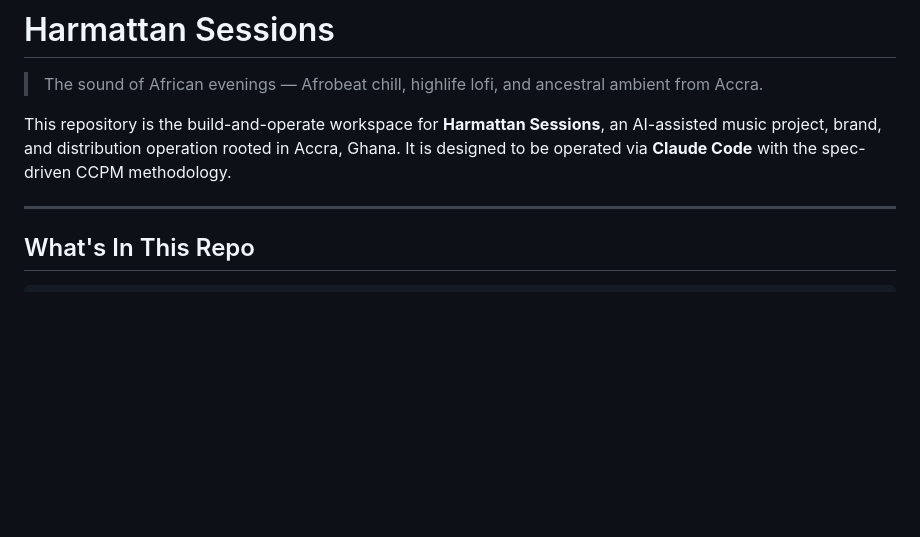
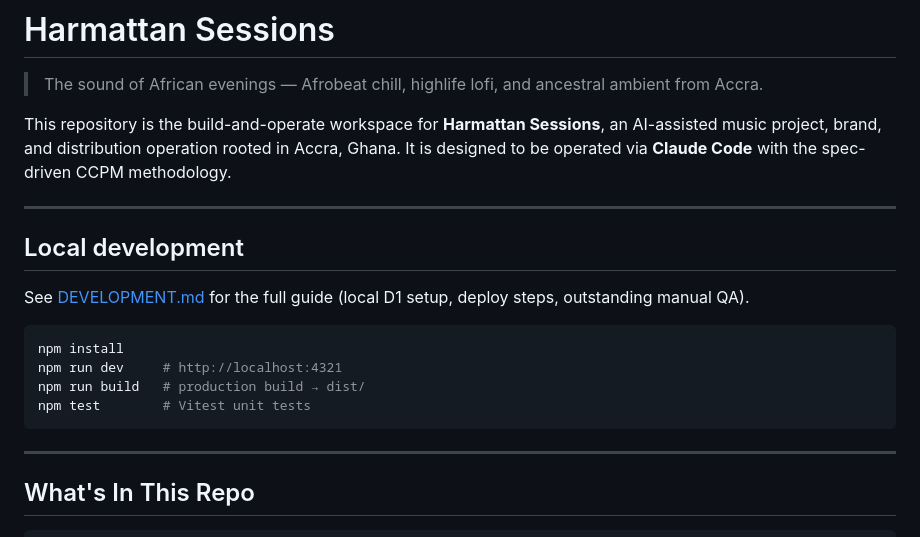
Before and after one commit to ghwmelite-dotcom/harmattan-sessions, a Markdown page: README.md, the part around the change. GitHub-like rendering; blank space fills up the shorter version.

Commit message:
docs: development guide + README dev section; EPIC-01 build complete

````diff
--- a/README.md
+++ b/README.md
@@ -3,6 +3,19 @@
 > The sound of African evenings — Afrobeat chill, highlife lofi, and ancestral ambient from Accra.
 
 This repository is the build-and-operate workspace for **Harmattan Sessions**, an AI-assisted music project, brand, and distribution operation rooted in Accra, Ghana. It is designed to be operated via **Claude Code** with the spec-driven CCPM methodology.
+
+---
+
+## Local development
+
+See [DEVELOPMENT.md](./DEVELOPMENT.md) for the full guide (local D1 setup, deploy steps, outstanding manual QA).
+
+```bash
+npm install
+npm run dev     # http://localhost:4321
+npm run build   # production build → dist/
+npm test        # Vitest unit tests
+```
 
 ---
 
````
Also changed, not shown: DEVELOPMENT.md (added, +26 -0 lines).
